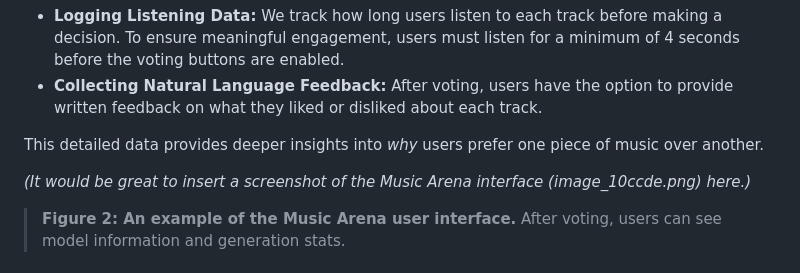
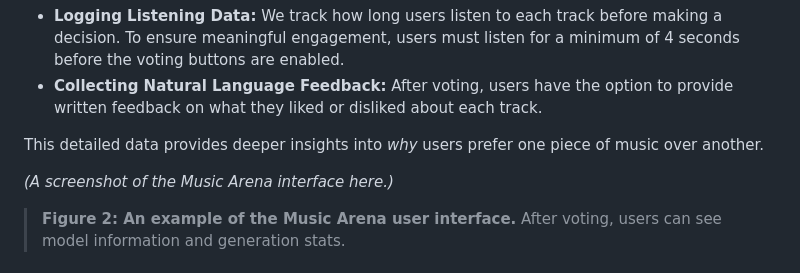
Before and after one commit to yonghyunk1m/gclef-cmu.github.io, a Markdown page: blog/posts/250905_MusicArena.md, the part around one of its changes. GitHub-like rendering.

Commit message:
Update: MusicArena Blog

```diff
--- a/blog/posts/250905_MusicArena.md
+++ b/blog/posts/250905_MusicArena.md
@@ -48,7 +48,7 @@ Music is consumed over time. A simple *"A is better than B"* vote doesn't tell t
 
 This detailed data provides deeper insights into *why* users prefer one piece of music over another.
 
-*(It would be great to insert a screenshot of the Music Arena interface (image\_10ccde.png) here.)*
+*(A screenshot of the Music Arena interface here.)*
 
 > **Figure 2: An example of the Music Arena user interface.** After voting, users can see model information and generation stats.
 
```
Also changed, not shown: other parts of blog/posts/250905_MusicArena.md (+2 -2 lines).
